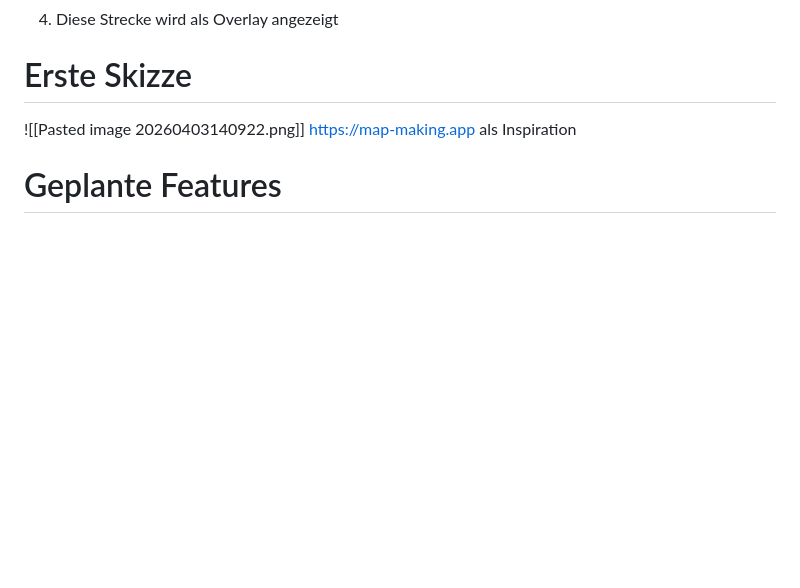
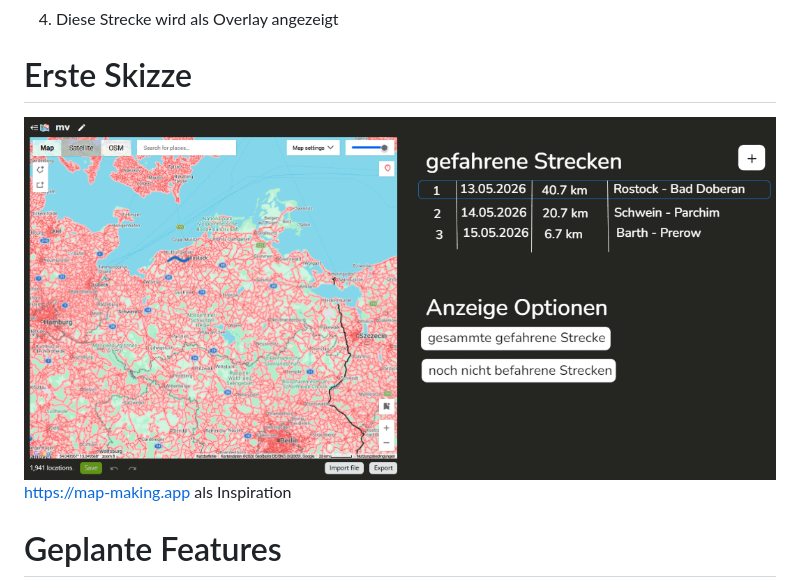
Before and after one commit to johannakoeppen22-svg/streetview-tracker, a Markdown page: docs/01_project_definition.md, the part around the change. Drawn GitHub-style; pictures changed too: docs/images/sketch.png (added); blank space fills up the shorter version.

Commit message:
add project sketch image

```diff
--- a/docs/01_project_definition.md
+++ b/docs/01_project_definition.md
@@ -6,7 +6,7 @@ Ich entwickle eine Web-GIS Anwendung für den privaten Gebrauch, in einsehen kan
 3. Ich kann mit einem Tool Strecken einzeichnen, die ich mit dem Fahrrad gefahren bin.
 4. Diese Strecke wird als Overlay angezeigt
 # Erste Skizze
-![[Pasted image 20260403140922.png]]
+![UI Sketch](images/sketch.png)
 https://map-making.app als Inspiration
 # Geplante Features
 - Karte anzeigen
```
